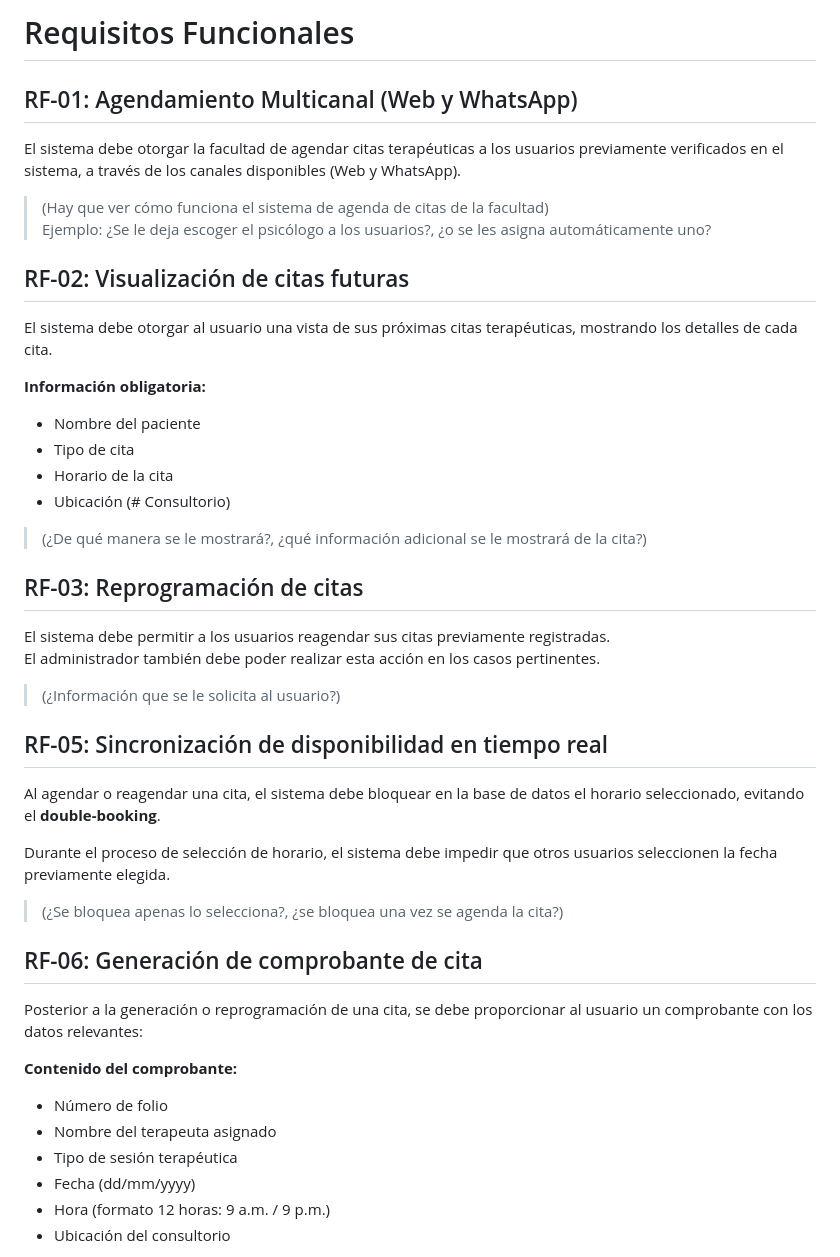
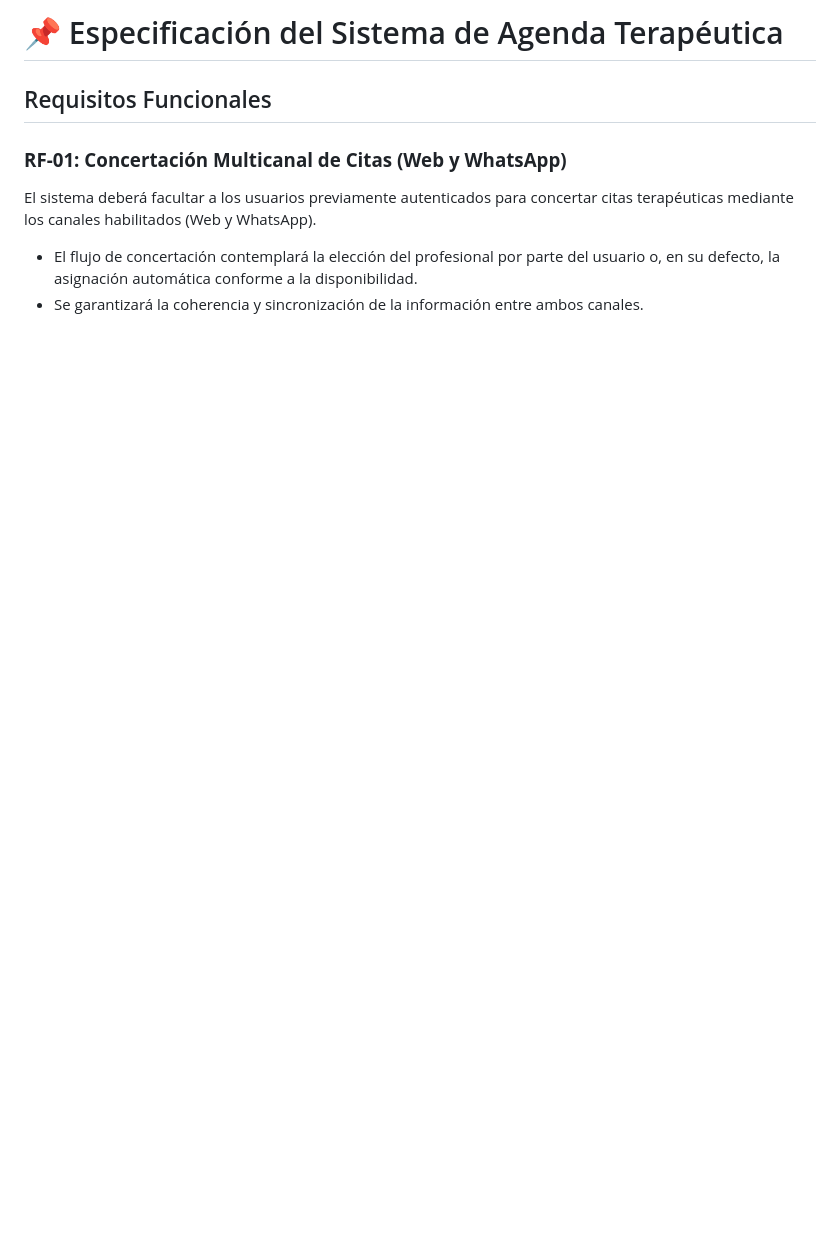
Before and after one commit to Leonardo-Lomas/Proyecto_Software, a Markdown page: Requisitos.md, the part around one of its changes. Drawn GitHub-style; blank space fills up the shorter version.

Commit message:
update requisitos

```diff
--- a/Requisitos.md
+++ b/Requisitos.md
@@ -1,43 +1,9 @@
-# Requisitos Funcionales
+# 📌 Especificación del Sistema de Agenda Terapéutica
 
-## RF-01: Agendamiento Multicanal (Web y WhatsApp)
-El sistema debe otorgar la facultad de agendar citas terapéuticas a los usuarios previamente verificados en el sistema, a través de los canales disponibles (Web y WhatsApp).
+## Requisitos Funcionales
 
-> (Hay que ver cómo funciona el sistema de agenda de citas de la facultad)
-> Ejemplo: ¿Se le deja escoger el psicólogo a los usuarios?, ¿o se les asigna automáticamente uno?
+### **RF-01: Concertación Multicanal de Citas (Web y WhatsApp)**
+El sistema deberá facultar a los usuarios previamente autenticados para concertar citas terapéuticas mediante los canales habilitados (Web y WhatsApp).
+- El flujo de concertación contemplará la elección del profesional por parte del usuario o, en su defecto, la asignación automática conforme a la disponibilidad.
+- Se garantizará la coherencia y sincronización de la información entre ambos canales.
 
-## RF-02: Visualización de citas futuras
-El sistema debe otorgar al usuario una vista de sus próximas citas terapéuticas, mostrando los detalles de cada cita.
-
-**Información obligatoria:**
-- Nombre del paciente
-- Tipo de cita
-- Horario de la cita
-- Ubicación (# Consultorio)
-
-> (¿De qué manera se le mostrará?, ¿qué información adicional se le mostrará de la cita?)
-
-## RF-03: Reprogramación de citas
-El sistema debe permitir a los usuarios reagendar sus citas previamente registradas.
-El administrador también debe poder realizar esta acción en los casos pertinentes.
-
-> (¿Información que se le solicita al usuario?)
-
-## RF-05: Sincronización de disponibilidad en tiempo real
-Al agendar o reagendar una cita, el sistema debe bloquear en la base de datos el horario seleccionado, evitando el **double-booking**.
-
-Durante el proceso de selección de horario, el sistema debe impedir que otros usuarios seleccionen la fecha previamente elegida.
-
-> (¿Se bloquea apenas lo selecciona?, ¿se bloquea una vez se agenda la cita?)
-
-## RF-06: Generación de comprobante de cita
-Posterior a la generación o reprogramación de una cita, se debe proporcionar al usuario un comprobante con los datos relevantes:
-
-**Contenido del comprobante:**
-- Número de folio
-- Nombre del terapeuta asignado
-- Tipo de sesión terapéutica
-- Fecha (dd/mm/yyyy)
-- Hora (formato 12 horas: 9 a.m. / 9 p.m.)
-- Ubicación del consultorio
-
```
Also changed, not shown: other parts of Requisitos.md (+110 -43 lines).
